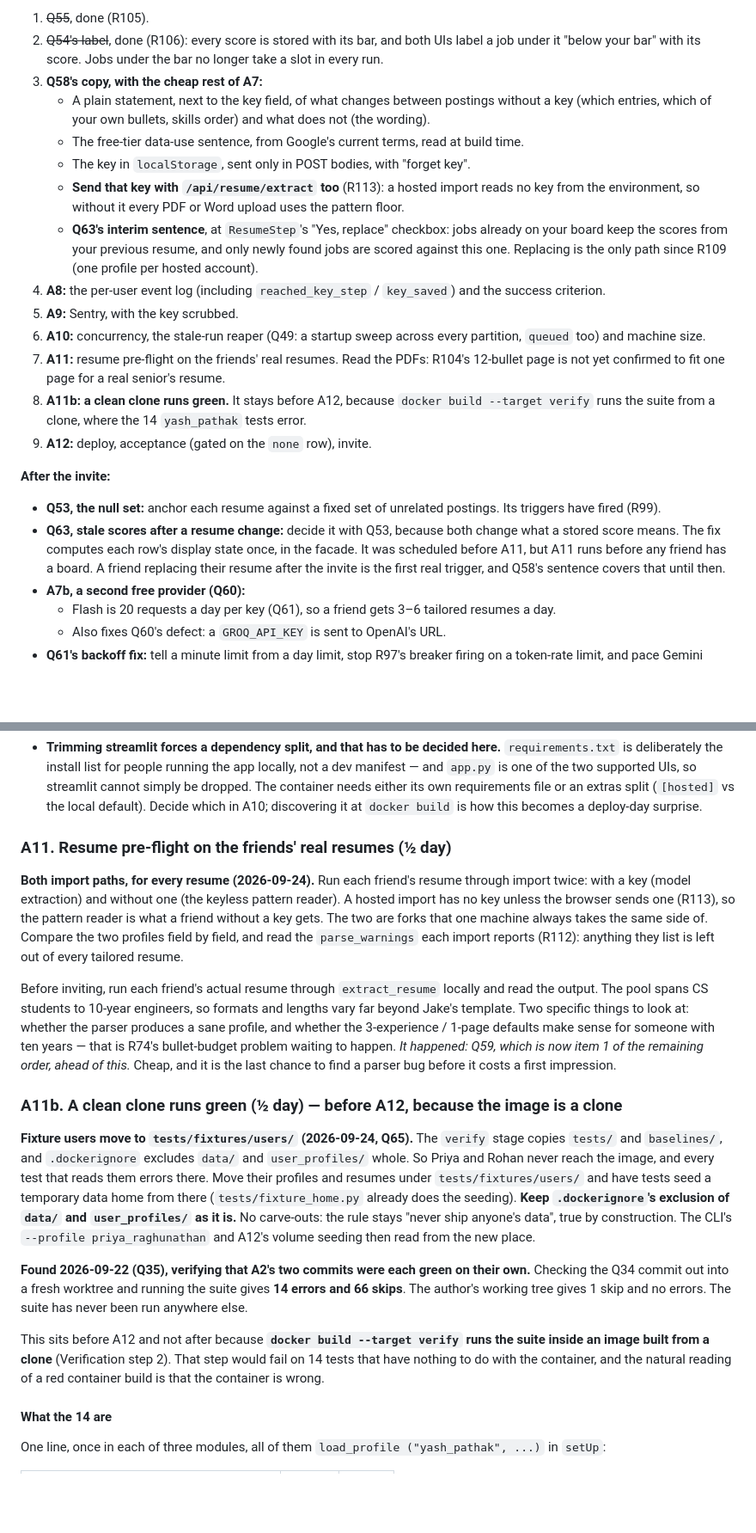
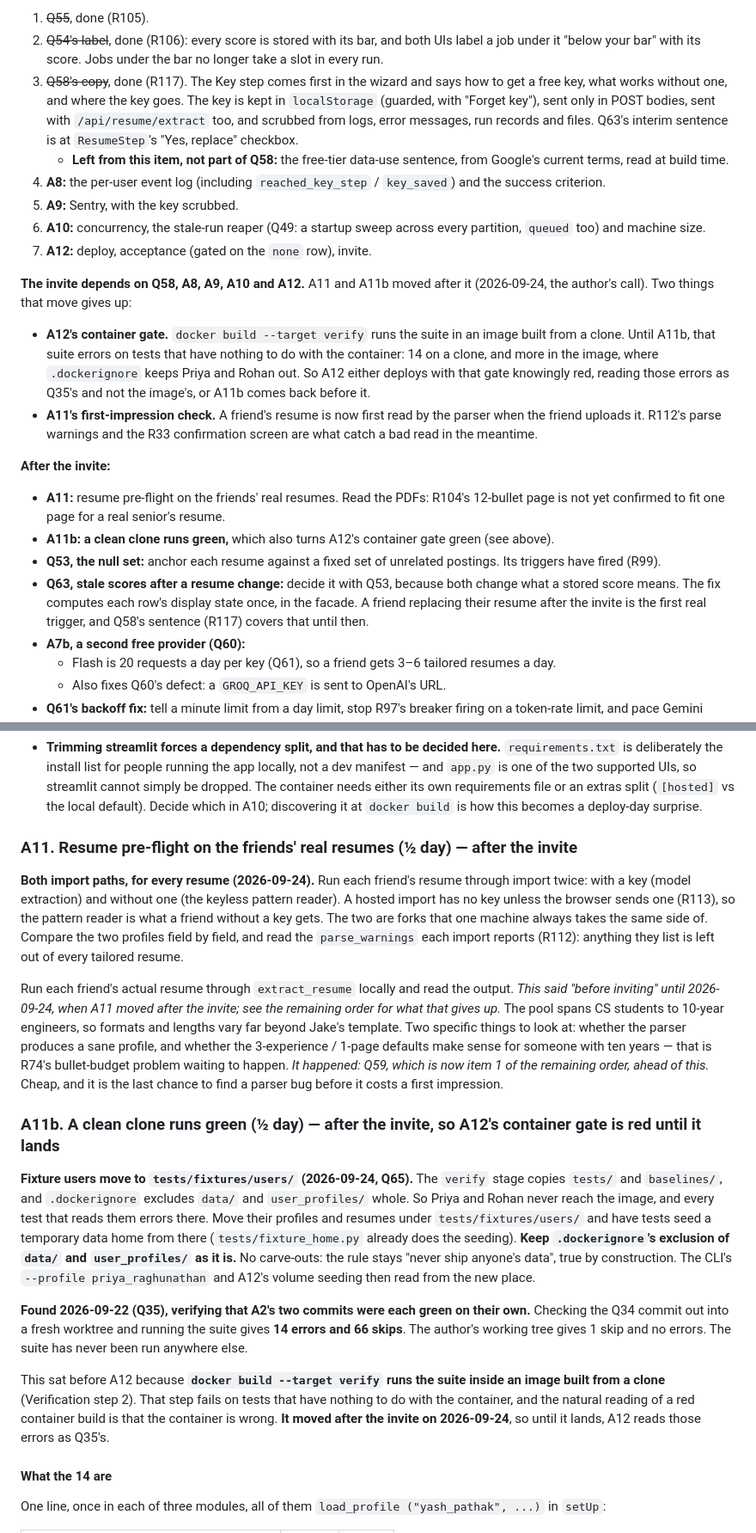
Before and after one commit to YashPathak1446/jobscout, a Markdown page: docs/pilot-plan.md, 2 parts joined by grey strips. Shown at 86% size. Rendered like a GitHub page; blank space fills up the shorter version.

Commit message:
docs: the invite depends on Q58, A8, A9, A10 and A12; A11 and A11b move after it
Records what the move gives up: A12's container gate runs the suite from a
clone and is red until A11b, and a friend's resume is first parsed at upload.

Co-Authored-By: Claude Opus 5.5 <noreply@anthropic.com>
Claude-Session: https://claude.ai/code/session_016Z9XtnAU94fN8W1FfudnDF

```diff
--- a/docs/pilot-plan.md
+++ b/docs/pilot-plan.md
@@ -170,41 +170,46 @@ board, and a capture of real remote strings.
 2. ~~Q54's label~~, done (R106): every score is stored with its bar, and
    both UIs label a job under it "below your bar" with its score. Jobs under
    the bar no longer take a slot in every run.
-3. **Q58's copy, with the cheap rest of A7:**
-   - A plain statement, next to the key field, of what changes between
-     postings without a key (which entries, which of your own bullets, skills
-     order) and what does not (the wording).
-   - The free-tier data-use sentence, from Google's current terms, read at
-     build time.
-   - The key in `localStorage`, sent only in POST bodies, with "forget key".
-   - **Send that key with `/api/resume/extract` too** (R113): a hosted import
-     reads no key from the environment, so without it every PDF or Word
-     upload uses the pattern floor.
-   - **Q63's interim sentence**, at `ResumeStep`'s "Yes, replace" checkbox:
-     jobs already on your board keep the scores from your previous resume,
-     and only newly found jobs are scored against this one. Replacing is the
-     only path since R109 (one profile per hosted account).
+3. ~~Q58's copy~~, done (R117). The Key step comes first in the wizard and
+   says how to get a free key, what works without one, and where the key
+   goes. The key is kept in `localStorage` (guarded, with "Forget key"), sent
+   only in POST bodies, sent with `/api/resume/extract` too, and scrubbed
+   from logs, error messages, run records and files. Q63's interim sentence
+   is at `ResumeStep`'s "Yes, replace" checkbox.
+   - **Left from this item, not part of Q58:** the free-tier data-use
+     sentence, from Google's current terms, read at build time.
 4. **A8:** the per-user event log (including `reached_key_step` / `key_saved`)
    and the success criterion.
 5. **A9:** Sentry, with the key scrubbed.
 6. **A10:** concurrency, the stale-run reaper (Q49: a startup sweep across
    every partition, `queued` too) and machine size.
-7. **A11:** resume pre-flight on the friends' real resumes. Read the PDFs:
-   R104's 12-bullet page is not yet confirmed to fit one page for a real
-   senior's resume.
-8. **A11b: a clean clone runs green.** It stays before A12, because
-   `docker build --target verify` runs the suite from a clone, where the 14
-   `yash_pathak` tests error.
-9. **A12:** deploy, acceptance (gated on the `none` row), invite.
+7. **A12:** deploy, acceptance (gated on the `none` row), invite.
+
+**The invite depends on Q58, A8, A9, A10 and A12.** A11 and A11b moved
+after it (2026-09-24, the author's call). Two things that move gives up:
+- **A12's container gate.** `docker build --target verify` runs the suite
+  in an image built from a clone. Until A11b, that suite errors on tests
+  that have nothing to do with the container: 14 on a clone, and more in
+  the image, where `.dockerignore` keeps Priya and Rohan out. So A12 either
+  deploys with that gate knowingly red, reading those errors as Q35's and
+  not the image's, or A11b comes back before it.
+- **A11's first-impression check.** A friend's resume is now first read by
+  the parser when the friend uploads it. R112's parse warnings and the
+  R33 confirmation screen are what catch a bad read in the meantime.
 
 **After the invite:**
+- **A11:** resume pre-flight on the friends' real resumes. Read the PDFs:
+  R104's 12-bullet page is not yet confirmed to fit one page for a real
+  senior's resume.
+- **A11b: a clean clone runs green,** which also turns A12's container gate
+  green (see above).
 - **Q53, the null set:** anchor each resume against a fixed set of unrelated
   postings. Its triggers have fired (R99).
 - **Q63, stale scores after a resume change:** decide it with Q53, because
   both change what a stored score means. The fix computes each row's display
-  state once, in the facade. It was scheduled before A11, but A11 runs before
-  any friend has a board. A friend replacing their resume after the invite
-  is the first real trigger, and Q58's sentence covers that until then.
+  state once, in the facade. A friend replacing their resume after the
+  invite is the first real trigger, and Q58's sentence (R117) covers that
+  until then.
 - **A7b, a second free provider (Q60):**
   - Flash is 20 requests a day per key (Q61), so a friend gets 3–6 tailored
     resumes a day.
@@ -1074,7 +1079,7 @@ they reach either front end.
   which in A10; discovering it at `docker build` is how this becomes a deploy-day
   surprise.
 
-### A11. Resume pre-flight on the friends' real resumes (½ day)
+### A11. Resume pre-flight on the friends' real resumes (½ day) — **after the invite**
 
 **Both import paths, for every resume (2026-09-24).** Run each friend's
 resume through import twice: with a key (model extraction) and without one
@@ -1084,8 +1089,9 @@ The two are forks that one machine always takes the same side of. Compare
 the two profiles field by field, and read the `parse_warnings` each import
 reports (R112): anything they list is left out of every tailored resume.
 
-Before inviting, run each friend's actual resume through `extract_resume`
-locally and read the output. The pool spans CS students to 10-year engineers, so
+Run each friend's actual resume through `extract_resume` locally and read
+the output. *This said "before inviting" until 2026-09-24, when A11 moved
+after the invite; see the remaining order for what that gives up.* The pool spans CS students to 10-year engineers, so
 formats and lengths vary far beyond Jake's template. Two specific things to
 look at: whether the parser produces a sane profile, and whether the
 3-experience / 1-page defaults make sense for someone with ten years — that is
@@ -1093,7 +1099,7 @@ R74's bullet-budget problem waiting to happen. *It happened: Q59, which is now
 item 1 of the remaining order, ahead of this.* Cheap, and it is the last chance
 to find a parser bug before it costs a first impression.
 
-### A11b. A clean clone runs green (½ day) — before A12, because the image is a clone
+### A11b. A clean clone runs green (½ day) — **after the invite**, so A12's container gate is red until it lands
 
 **Fixture users move to `tests/fixtures/users/` (2026-09-24, Q65).** The
 `verify` stage copies `tests/` and `baselines/`, and `.dockerignore`
@@ -1111,10 +1117,11 @@ their own.** Checking the Q34 commit out into a fresh worktree and running the
 suite gives **14 errors and 66 skips**. The author's working tree gives 1 skip
 and no errors. The suite has never been run anywhere else.
 
-This sits before A12 and not after because **`docker build --target verify`
-runs the suite inside an image built from a clone** (Verification step 2). That
-step would fail on 14 tests that have nothing to do with the container, and the
-natural reading of a red container build is that the container is wrong.
+This sat before A12 because **`docker build --target verify` runs the suite
+inside an image built from a clone** (Verification step 2). That step fails on
+tests that have nothing to do with the container, and the natural reading of a
+red container build is that the container is wrong. **It moved after the
+invite on 2026-09-24**, so until it lands, A12 reads those errors as Q35's.
 
 #### What the 14 are
 
```
Also changed, not shown: other parts of docs/pilot-plan.md (+4 -3 lines).
